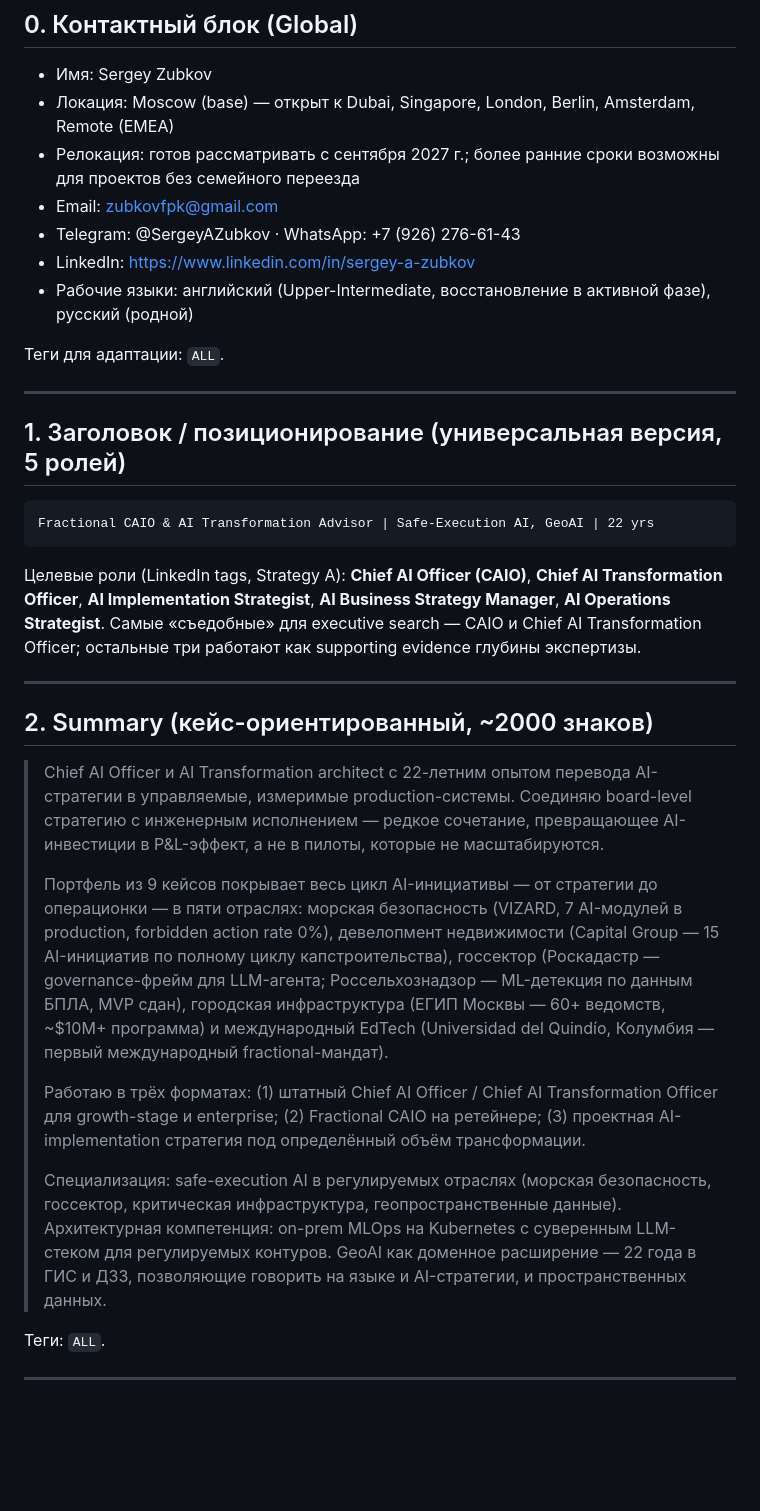
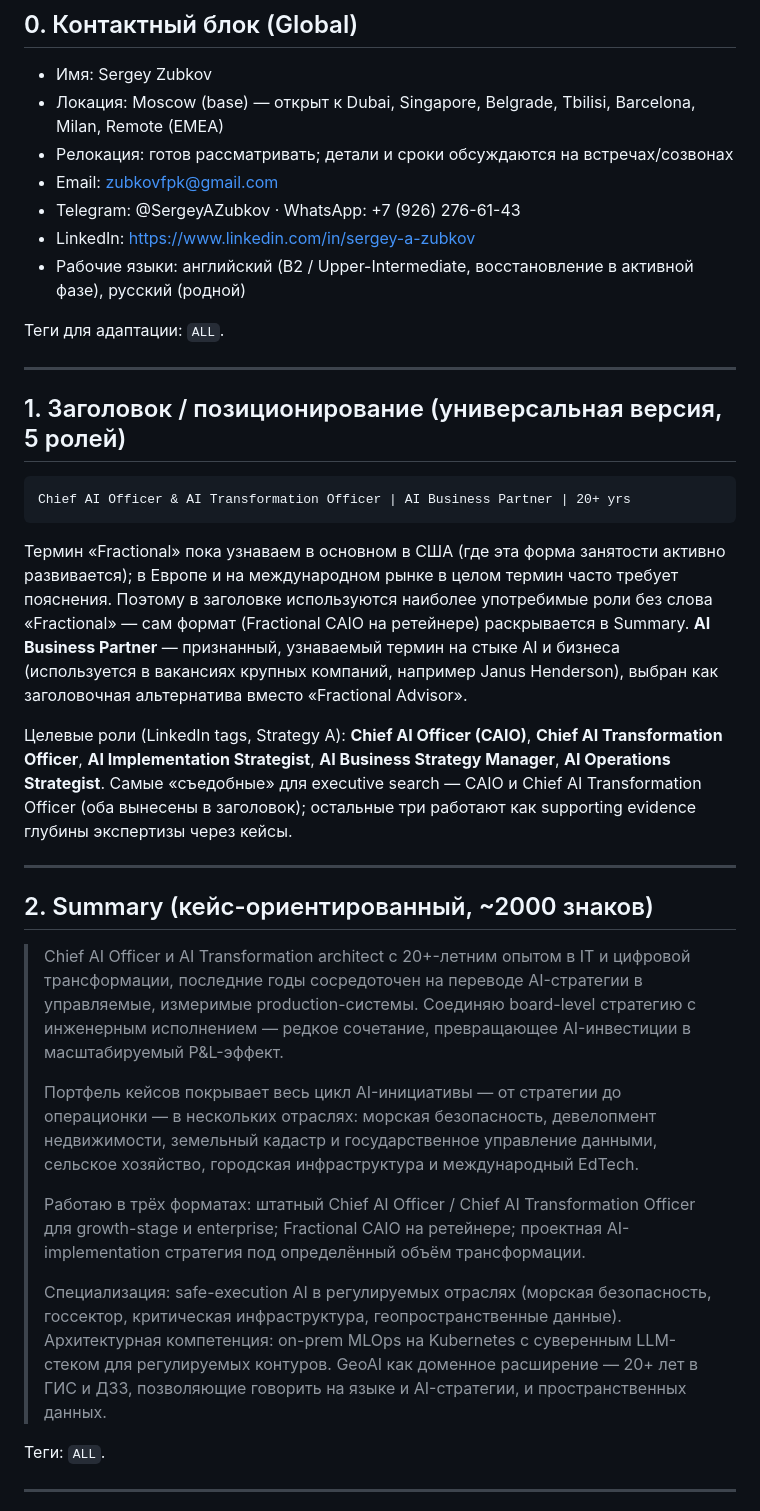
Before and after one commit to zubkovfpk/resume, a Markdown page: shared/master_profile_global_cases.md, the part around one of its changes. Drawn GitHub-style; blank space fills up the shorter version.

Commit message:
Global-профиль v0.3: правки блока 0-2 по замечаниям от 09.09.2026
- Локация: убраны London/Berlin/Amsterdam (нет оперативной готовности к переезду); добавлены популярные для релокантов из РФ города — Belgrade, Tbilisi, Barcelona, Milan (плюс Dubai, Singapore, Remote EMEA)
- Релокация: убраны детали про 'проекты без переезда' — оставлен факт готовности, детали обсуждаются на встречах
- Английский: явно указана трактовка Upper-Intermediate = B2
- Заголовок: убрано слово Fractional (малоузнаваемо за пределами США) — новый заголовок 'Chief AI Officer & AI Transformation Officer | AI Business Partner | 20+ yrs'; Fractional-формат остаётся только в Summary
- Summary переписан: без '22-летний опыт в AI' (заменено на '20+ лет в IT и цифровой трансформации, последние годы — AI-фокус'), без частицы 'не', без фиксированного числа кейсов, без скобочных метрик/названий компаний (перенесены в описание кейсов), госсектор разбит на 'земельный кадастр и госуправление данными' + 'сельское хозяйство', '22 года' → '20+ лет' везде

````diff
--- a/shared/master_profile_global_cases.md
+++ b/shared/master_profile_global_cases.md
@@ -13,12 +13,12 @@
 ## 0. Контактный блок (Global)
 
 - Имя: Sergey Zubkov
-- Локация: Moscow (base) — открыт к Dubai, Singapore, London, Berlin, Amsterdam, Remote (EMEA)
-- Релокация: готов рассматривать с сентября 2027 г.; более ранние сроки возможны для проектов без семейного переезда
+- Локация: Moscow (base) — открыт к Dubai, Singapore, Belgrade, Tbilisi, Barcelona, Milan, Remote (EMEA)
+- Релокация: готов рассматривать; детали и сроки обсуждаются на встречах/созвонах
 - Email: zubkovfpk@gmail.com
 - Telegram: @SergeyAZubkov · WhatsApp: +7 (926) 276-61-43
 - LinkedIn: https://www.linkedin.com/in/sergey-a-zubkov
-- Рабочие языки: английский (Upper-Intermediate, восстановление в активной фазе), русский (родной)
+- Рабочие языки: английский (B2 / Upper-Intermediate, восстановление в активной фазе), русский (родной)
 
 Теги для адаптации: `ALL`.
 
@@ -27,22 +27,24 @@
 ## 1. Заголовок / позиционирование (универсальная версия, 5 ролей)
 
 ```
-Fractional CAIO & AI Transformation Advisor | Safe-Execution AI, GeoAI | 22 yrs
+Chief AI Officer & AI Transformation Officer | AI Business Partner | 20+ yrs
 ```
 
-Целевые роли (LinkedIn tags, Strategy A): **Chief AI Officer (CAIO)**, **Chief AI Transformation Officer**, **AI Implementation Strategist**, **AI Business Strategy Manager**, **AI Operations Strategist**. Самые «съедобные» для executive search — CAIO и Chief AI Transformation Officer; остальные три работают как supporting evidence глубины экспертизы.
+Термин «Fractional» пока узнаваем в основном в США (где эта форма занятости активно развивается); в Европе и на международном рынке в целом термин часто требует пояснения. Поэтому в заголовке используются наиболее употребимые роли без слова «Fractional» — сам формат (Fractional CAIO на ретейнере) раскрывается в Summary. **AI Business Partner** — признанный, узнаваемый термин на стыке AI и бизнеса (используется в вакансиях крупных компаний, например Janus Henderson), выбран как заголовочная альтернатива вместо «Fractional Advisor».
+
+Целевые роли (LinkedIn tags, Strategy A): **Chief AI Officer (CAIO)**, **Chief AI Transformation Officer**, **AI Implementation Strategist**, **AI Business Strategy Manager**, **AI Operations Strategist**. Самые «съедобные» для executive search — CAIO и Chief AI Transformation Officer (оба вынесены в заголовок); остальные три работают как supporting evidence глубины экспертизы через кейсы.
 
 ---
 
 ## 2. Summary (кейс-ориентированный, ~2000 знаков)
 
-> Chief AI Officer и AI Transformation architect с 22-летним опытом перевода AI-стратегии в управляемые, измеримые production-системы. Соединяю board-level стратегию с инженерным исполнением — редкое сочетание, превращающее AI-инвестиции в P&L-эффект, а не в пилоты, которые не масштабируются.
+> Chief AI Officer и AI Transformation architect с 20+-летним опытом в IT и цифровой трансформации, последние годы сосредоточен на переводе AI-стратегии в управляемые, измеримые production-системы. Соединяю board-level стратегию с инженерным исполнением — редкое сочетание, превращающее AI-инвестиции в масштабируемый P&L-эффект.
 >
-> Портфель из 9 кейсов покрывает весь цикл AI-инициативы — от стратегии до операционки — в пяти отраслях: морская безопасность (VIZARD, 7 AI-модулей в production, forbidden action rate 0%), девелопмент недвижимости (Capital Group — 15 AI-инициатив по полному циклу капстроительства), госсектор (Роскадастр — governance-фрейм для LLM-агента; Россельхознадзор — ML-детекция по данным БПЛА, MVP сдан), городская инфраструктура (ЕГИП Москвы — 60+ ведомств, ~$10M+ программа) и международный EdTech (Universidad del Quindío, Колумбия — первый международный fractional-мандат).
+> Портфель кейсов покрывает весь цикл AI-инициативы — от стратегии до операционки — в нескольких отраслях: морская безопасность, девелопмент недвижимости, земельный кадастр и государственное управление данными, сельское хозяйство, городская инфраструктура и международный EdTech.
 >
-> Работаю в трёх форматах: (1) штатный Chief AI Officer / Chief AI Transformation Officer для growth-stage и enterprise; (2) Fractional CAIO на ретейнере; (3) проектная AI-implementation стратегия под определённый объём трансформации.
+> Работаю в трёх форматах: штатный Chief AI Officer / Chief AI Transformation Officer для growth-stage и enterprise; Fractional CAIO на ретейнере; проектная AI-implementation стратегия под определённый объём трансформации.
 >
-> Специализация: safe-execution AI в регулируемых отраслях (морская безопасность, госсектор, критическая инфраструктура, геопространственные данные). Архитектурная компетенция: on-prem MLOps на Kubernetes с суверенным LLM-стеком для регулируемых контуров. GeoAI как доменное расширение — 22 года в ГИС и ДЗЗ, позволяющие говорить на языке и AI-стратегии, и пространственных данных.
+> Специализация: safe-execution AI в регулируемых отраслях (морская безопасность, госсектор, критическая инфраструктура, геопространственные данные). Архитектурная компетенция: on-prem MLOps на Kubernetes с суверенным LLM-стеком для регулируемых контуров. GeoAI как доменное расширение — 20+ лет в ГИС и ДЗЗ, позволяющие говорить на языке и AI-стратегии, и пространственных данных.
 
 Теги: `ALL`.
 
````
Also changed, not shown: other parts of shared/master_profile_global_cases.md (+2 -2 lines).
